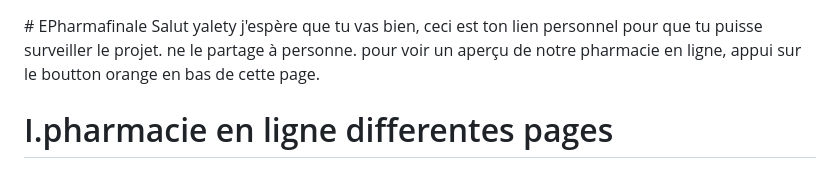
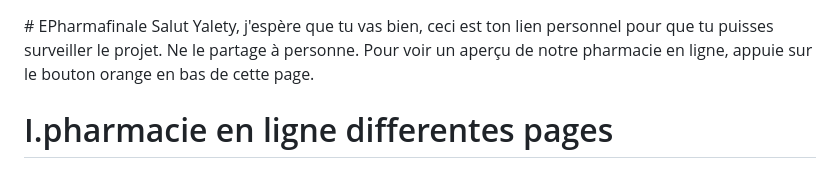
Before and after one commit to Sandjeli/EPharmafinale, a Markdown page: README.md, the part around one of its changes. Drawn GitHub-style.

```diff
--- a/README.md
+++ b/README.md
@@ -2,6 +10,5 @@
 # EPharmafinale
-Salut yalety j'espère que tu vas bien, ceci est ton lien personnel pour que tu puisse surveiller le projet. ne le partage à personne.
-pour voir un aperçu de notre pharmacie en ligne, appui sur le boutton orange en bas de cette page.
+Salut Yalety, j'espère que tu vas bien, ceci est ton lien personnel pour que tu puisses surveiller le projet. Ne le partage à personne. Pour voir un aperçu de notre pharmacie en ligne, appuie sur le bouton orange en bas de cette page.
 
 <h1>I.pharmacie en ligne differentes pages</h1>
 
```
Also changed, not shown: other parts of README.md (+11 -1 lines).
